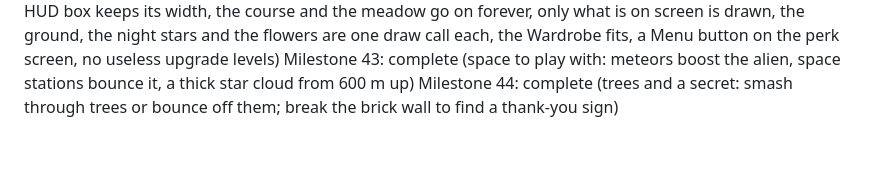
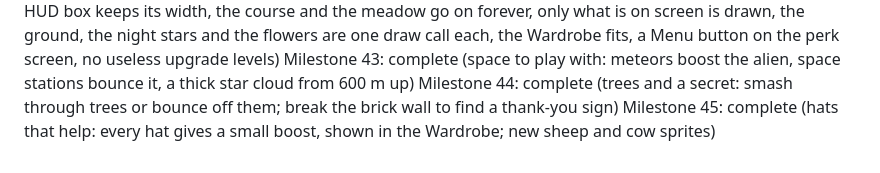
Before and after one commit to brueland/AI-Slingshot-Slop, a Markdown page: docs/PROGRESS.md, the part around the change. Rendered like a GitHub page.

```diff
--- a/docs/PROGRESS.md
+++ b/docs/PROGRESS.md
@@ -46,3 +46,4 @@ Milestone 41: complete (wrong way: WRONG WAY signs behind the slingshot and a gi
 Milestone 42: complete (endless and smooth: the HUD box keeps its width, the course and the meadow go on forever, only what is on screen is drawn, the ground, the night stars and the flowers are one draw call each, the Wardrobe fits, a Menu button on the perk screen, no useless upgrade levels)
 Milestone 43: complete (space to play with: meteors boost the alien, space stations bounce it, a thick star cloud from 600 m up)
 Milestone 44: complete (trees and a secret: smash through trees or bounce off them; break the brick wall to find a thank-you sign)
+Milestone 45: complete (hats that help: every hat gives a small boost, shown in the Wardrobe; new sheep and cow sprites)
```
